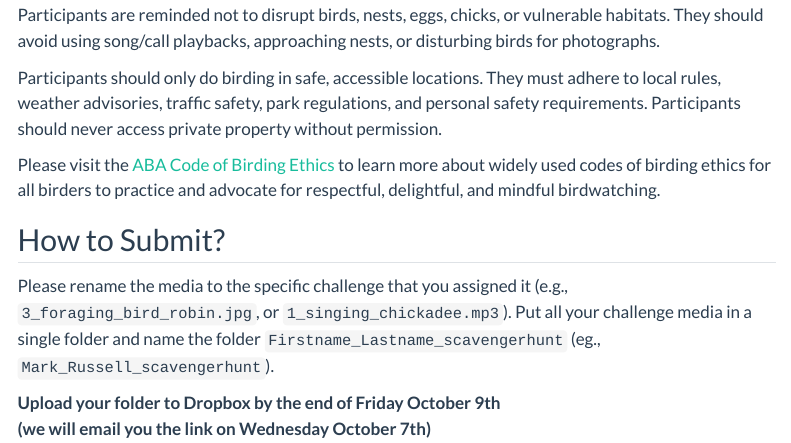
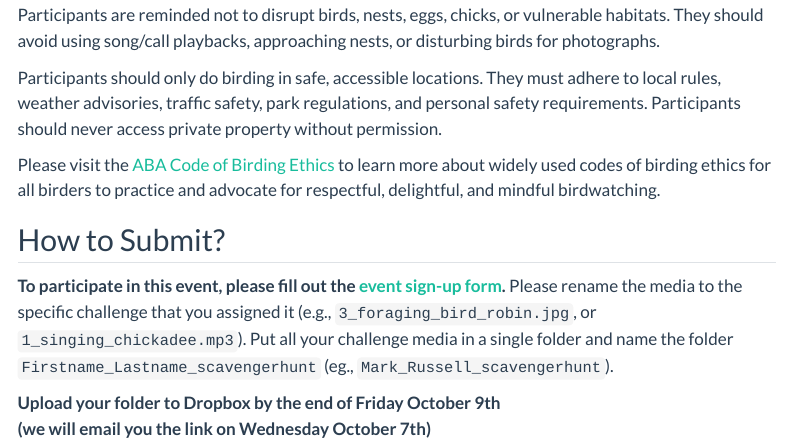
Before and after one commit to SCO-SOC/Virtual2026, a Quarto document (en/challenges.qmd): the page in a window 1100 px wide, from 740 px down. Rendered offline with R 4.5, knitr and Pandoc in place of Quarto, with nearby package versions; menus at the side of the page are left out.

Commit message:
Remind people to sign up

```diff
--- a/en/challenges.qmd
+++ b/en/challenges.qmd
@@ -36,7 +36,7 @@ Please visit the [ABA Code of Birding Ethics](https://www.aba.org/aba-code-of-bi
 
 ## How to Submit?
 
-Please rename the media to the specific challenge that you assigned it (e.g., `3_foraging_bird_robin.jpg`, or `1_singing_chickadee.mp3`). Put all your challenge media in a single folder and name the folder `Firstname_Lastname_scavengerhunt` (eg., `Mark_Russell_scavengerhunt`).
+**To participate in this event, please fill out the [event sign-up form](https://forms.gle/d7B4iMdQxKzmpT94A){target="_blank"}.** Please rename the media to the specific challenge that you assigned it (e.g., `3_foraging_bird_robin.jpg`, or `1_singing_chickadee.mp3`). Put all your challenge media in a single folder and name the folder `Firstname_Lastname_scavengerhunt` (eg., `Mark_Russell_scavengerhunt`).
 
 **Upload your folder to Dropbox by the end of Friday October 9th\
 (we will email you the link on Wednesday October 7th)**
```
Also changed, not shown: fr/challenges.qmd (+1 -1 lines).
